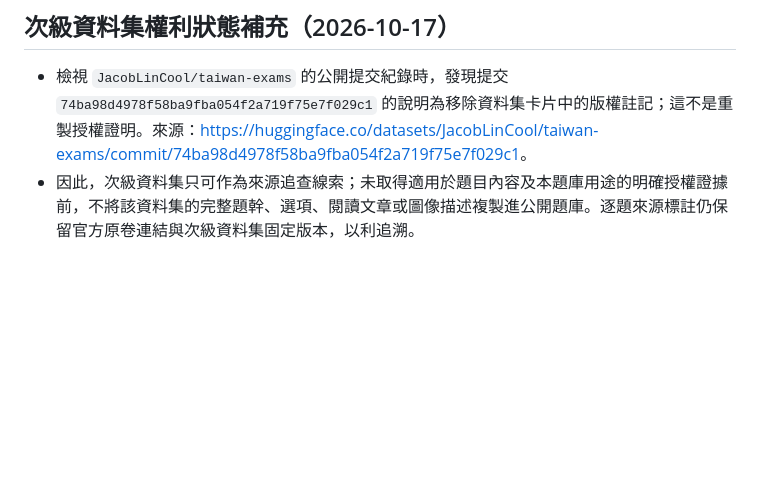
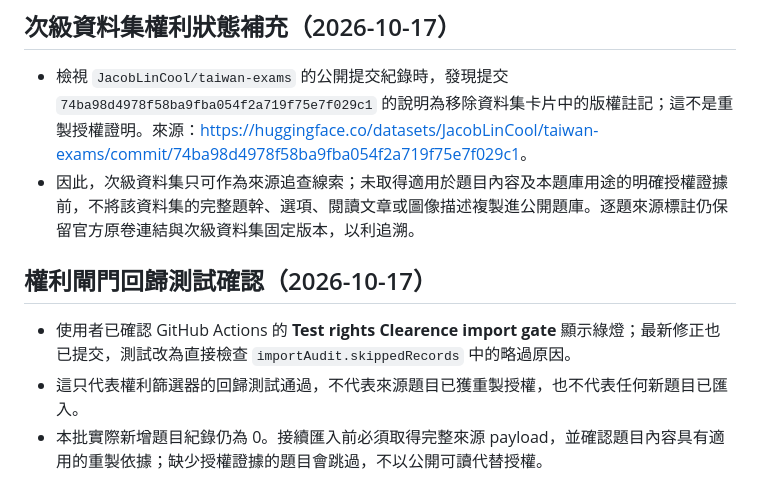
Before and after one commit to argusocean-wq/-, a Markdown page: docs/import-progress.md, the part around the change. Drawn GitHub-style; blank space fills up the shorter version.

Commit message:
Record green rights-gate regression test

```diff
--- a/docs/import-progress.md
+++ b/docs/import-progress.md
@@ -160,3 +160,10 @@
 
 - 檢視 `JacobLinCool/taiwan-exams` 的公開提交紀錄時，發現提交 `74ba98d4978f58ba9fba054f2a719f75e7f029c1` 的說明為移除資料集卡片中的版權註記；這不是重製授權證明。來源：<https://huggingface.co/datasets/JacobLinCool/taiwan-exams/commit/74ba98d4978f58ba9fba054f2a719f75e7f029c1>。
 - 因此，次級資料集只可作為來源追查線索；未取得適用於題目內容及本題庫用途的明確授權證據前，不將該資料集的完整題幹、選項、閱讀文章或圖像描述複製進公開題庫。逐題來源標註仍保留官方原卷連結與次級資料集固定版本，以利追溯。
+
+
+## 權利閘門回歸測試確認（2026-10-17）
+
+- 使用者已確認 GitHub Actions 的 **Test rights Clearence import gate** 顯示綠燈；最新修正也已提交，測試改為直接檢查 `importAudit.skippedRecords` 中的略過原因。
+- 這只代表權利篩選器的回歸測試通過，不代表來源題目已獲重製授權，也不代表任何新題目已匯入。
+- 本批實際新增題目紀錄仍為 0。接續匯入前必須取得完整來源 payload，並確認題目內容具有適用的重製依據；缺少授權證據的題目會跳過，不以公開可讀代替授權。
```
